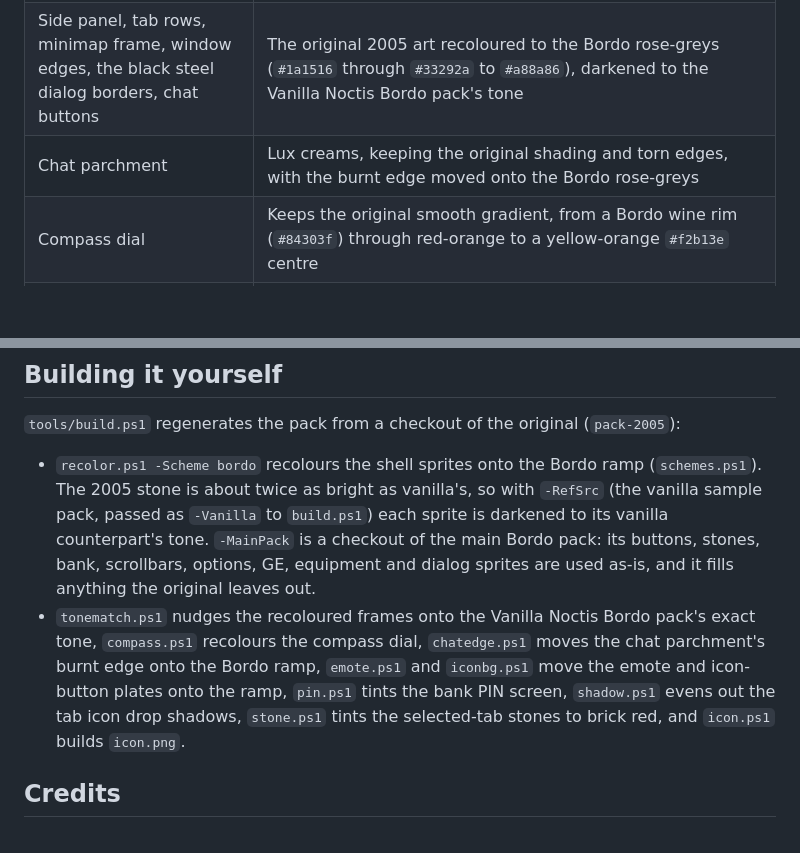
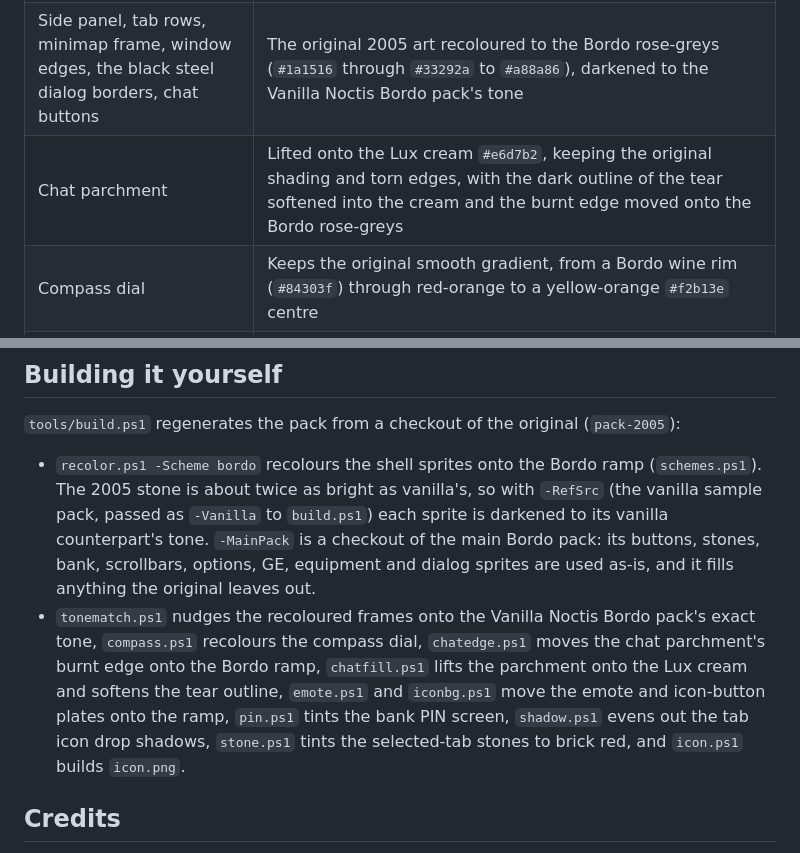
Before and after one commit to opher290/bordo-2005-resource-pack, a Markdown page: README.md, 2 parts joined by grey strips. GitHub-like rendering; blank space fills up the shorter version.

Commit message:
Chat parchment: lift Bordo onto the Noctis Lux cream and soften the torn edge
Co-Authored-By: Claude Sonnet 5.5 <noreply@anthropic.com>

```diff
--- a/README.md
+++ b/README.md
@@ -47,7 +47,7 @@ The transparent chatbox keeps its default colours. If you prefer your own chat c
 | --- | --- |
 | Buttons, tab stones, bank, scrollbars, checkboxes and sliders, GE, equipment slots, dialog panels | Taken as-is from the [Vanilla Noctis Bordo pack](https://github.com/opher290/bordo-resource-pack), so they match it exactly |
 | Side panel, tab rows, minimap frame, window edges, the black steel dialog borders, chat buttons | The original 2005 art recoloured to the Bordo rose-greys (`#1a1516` through `#33292a` to `#a88a86`), darkened to the Vanilla Noctis Bordo pack's tone |
-| Chat parchment | Lux creams, keeping the original shading and torn edges, with the burnt edge moved onto the Bordo rose-greys |
+| Chat parchment | Lifted onto the Lux cream `#e6d7b2`, keeping the original shading and torn edges, with the dark outline of the tear softened into the cream and the burnt edge moved onto the Bordo rose-greys |
 | Compass dial | Keeps the original smooth gradient, from a Bordo wine rim (`#84303f`) through red-orange to a yellow-orange `#f2b13e` centre |
 | Overlay, borders and separators | The Vanilla Noctis Bordo pack's `vars.toml` and `overrides.toml`, unchanged |
 | Selected tab stones | GNASH0R's own chamfered selected stones, tinted to brick red #8f3f2a and keeping their shape, shading and outline |
@@ -67,7 +67,7 @@ The transparent chatbox keeps its default colours. If you prefer your own chat c
 `tools/build.ps1` regenerates the pack from a checkout of the original (`pack-2005`):
 
 - `recolor.ps1 -Scheme bordo` recolours the shell sprites onto the Bordo ramp (`schemes.ps1`). The 2005 stone is about twice as bright as vanilla's, so with `-RefSrc` (the vanilla sample pack, passed as `-Vanilla` to `build.ps1`) each sprite is darkened to its vanilla counterpart's tone. `-MainPack` is a checkout of the main Bordo pack: its buttons, stones, bank, scrollbars, options, GE, equipment and dialog sprites are used as-is, and it fills anything the original leaves out.
-- `tonematch.ps1` nudges the recoloured frames onto the Vanilla Noctis Bordo pack's exact tone, `compass.ps1` recolours the compass dial, `chatedge.ps1` moves the chat parchment's burnt edge onto the Bordo ramp, `emote.ps1` and `iconbg.ps1` move the emote and icon-button plates onto the ramp, `pin.ps1` tints the bank PIN screen, `shadow.ps1` evens out the tab icon drop shadows, `stone.ps1` tints the selected-tab stones to brick red, and `icon.ps1` builds `icon.png`.
+- `tonematch.ps1` nudges the recoloured frames onto the Vanilla Noctis Bordo pack's exact tone, `compass.ps1` recolours the compass dial, `chatedge.ps1` moves the chat parchment's burnt edge onto the Bordo ramp, `chatfill.ps1` lifts the parchment onto the Lux cream and softens the tear outline, `emote.ps1` and `iconbg.ps1` move the emote and icon-button plates onto the ramp, `pin.ps1` tints the bank PIN screen, `shadow.ps1` evens out the tab icon drop shadows, `stone.ps1` tints the selected-tab stones to brick red, and `icon.ps1` builds `icon.png`.
 
 ## Credits
 
```
Also changed, not shown: chatbox/background.png, 2 other files.
